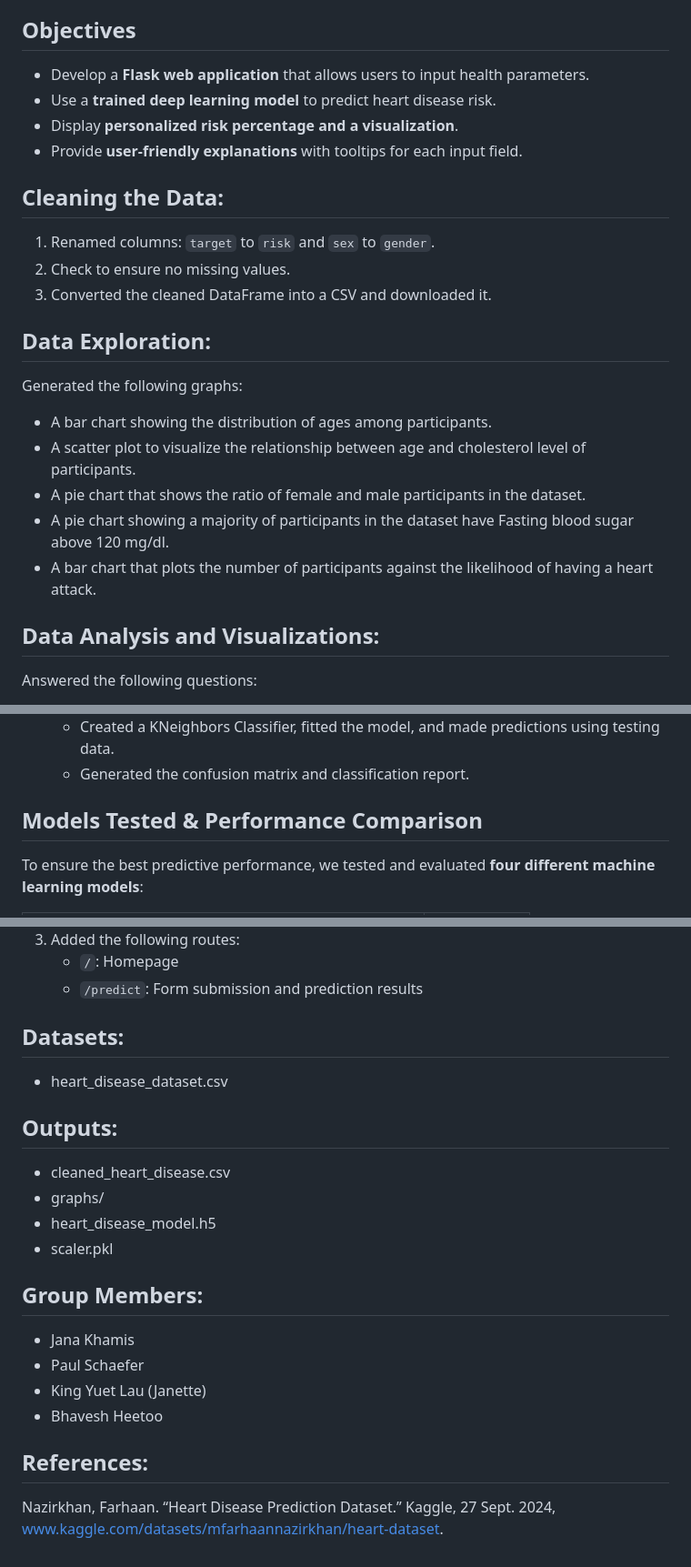
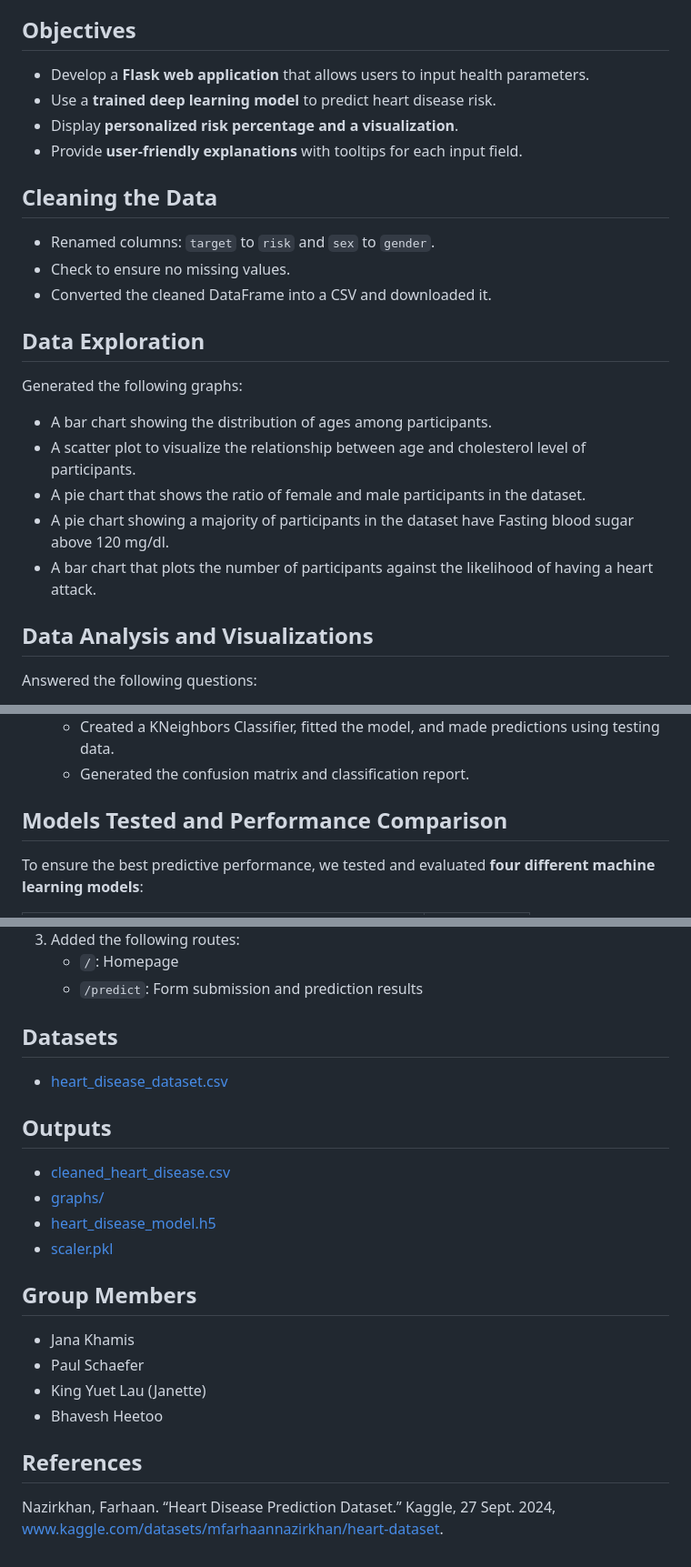
Before and after one commit to janakhamis/heart-disease-prediction, a Markdown page: README.md, 3 parts joined by grey strips. Shown at 91% size. Drawn GitHub-style.

Commit message:
Update README.md links

```diff
--- a/README.md
+++ b/README.md
@@ -39,17 +39,17 @@ Heart disease is one of the leading causes of death worldwide, and early detecti
 The web app leverages a deep learning model (Neural Network) trained on a heart disease dataset, taking user inputs such as age, cholesterol, chest pain type, fasting blood sugar, and more to estimate the probability of heart disease.
 
 ##  Objectives
-- Develop a **Flask web application** that allows users to input health parameters.
-- Use a **trained deep learning model** to predict heart disease risk.
-- Display **personalized risk percentage and a visualization**.
-- Provide **user-friendly explanations** with tooltips for each input field.
+* Develop a **Flask web application** that allows users to input health parameters.
+* Use a **trained deep learning model** to predict heart disease risk.
+* Display **personalized risk percentage and a visualization**.
+* Provide **user-friendly explanations** with tooltips for each input field.
 
-## Cleaning the Data:
-1. Renamed columns: `target` to `risk` and `sex` to `gender`.
-2. Check to ensure no missing values.
-3. Converted the cleaned DataFrame into a CSV and downloaded it.
+## Cleaning the Data
+* Renamed columns: `target` to `risk` and `sex` to `gender`.
+* Check to ensure no missing values.
+* Converted the cleaned DataFrame into a CSV and downloaded it.
 
-## Data Exploration:
+## Data Exploration
 Generated the following graphs:
   * A bar chart showing the distribution of ages among participants.
   * A scatter plot to visualize the relationship between age and cholesterol level of participants.
@@ -57,7 +57,7 @@ Generated the following graphs:
   * A pie chart showing a majority of participants in the dataset have Fasting blood sugar above 120 mg/dl.
   * A bar chart that plots the number of participants against the likelihood of having a heart attack.
 
-## Data Analysis and Visualizations:
+## Data Analysis and Visualizations
 Answered the following questions:
 1. Which features are the most indicative of an individual having heart disease?
 ![Features vs Risk](graphs/feature_correlation_with_risk.png)
@@ -91,7 +91,7 @@ Answered the following questions:
    * Created a KNeighbors Classifier, fitted the model, and made predictions using testing data.
    * Generated the confusion matrix and classification report.
 
-## **Models Tested & Performance Comparison**
+## Models Tested and Performance Comparison
 To ensure the best predictive performance, we tested and evaluated **four different machine learning models**:
 
 | Model | Accuracy |
@@ -150,20 +150,20 @@ The dataset used in this project contains various health-related parameters that
    * `/`: Homepage
    * `/predict`: Form submission and prediction results
 
-## Datasets:
-- heart_disease_dataset.csv
+## Datasets
+- [heart_disease_dataset.csv](./heart_disease_dataset.csv)
 
-## Outputs:
-- cleaned_heart_disease.csv
-- graphs/
-- heart_disease_model.h5
-- scaler.pkl
+## Outputs
+- [cleaned_heart_disease.csv](./cleaned_heart_disease.csv)
+- [graphs/](./graphs/)
+- [heart_disease_model.h5](./models/heart_disease_model.h5)
+- [scaler.pkl](./models/scaler.pkl)
 
-## Group Members:
+## Group Members
 - Jana Khamis
 - Paul Schaefer
 - King Yuet Lau (Janette)
 - Bhavesh Heetoo
 
-## References:
+## References
 Nazirkhan, Farhaan. “Heart Disease Prediction Dataset.” Kaggle, 27 Sept. 2024, www.kaggle.com/datasets/mfarhaannazirkhan/heart-dataset.
```
Also changed, not shown: other parts of README.md (+5 -5 lines).
